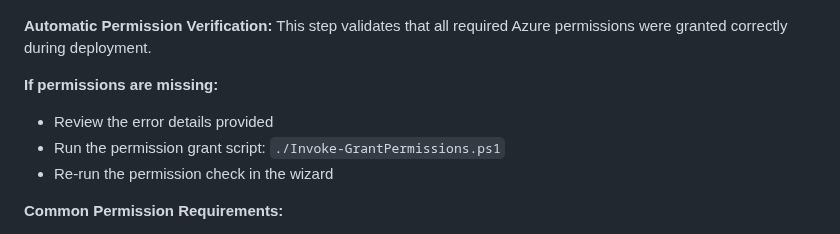
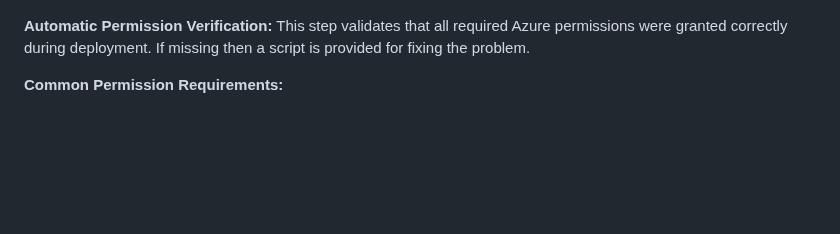
Before and after one commit to FJSte/UseCase.ShieldChecker, a Markdown page: docs/Deployment.md, the part around the change. Rendered like a GitHub page; blank space fills up the shorter version.

Commit message:
adjust permission docs

```diff
--- a/docs/Deployment.md
+++ b/docs/Deployment.md
@@ -163,12 +163,7 @@ The First Run Wizard guides you through the essential configuration steps requir
 
 ![First Run Wizard - Permission Setup](img/ShieldChecker-First-run-Wizard-04.png)
 
-**Automatic Permission Verification:** This step validates that all required Azure permissions were granted correctly during deployment.
-
-**If permissions are missing:**
-- Review the error details provided
-- Run the permission grant script: `./Invoke-GrantPermissions.ps1`
-- Re-run the permission check in the wizard
+**Automatic Permission Verification:** This step validates that all required Azure permissions were granted correctly during deployment. If missing then a script is provided for fixing the problem.
 
 **Common Permission Requirements:**
 - Microsoft Graph API permissions for Entra ID integration
```
